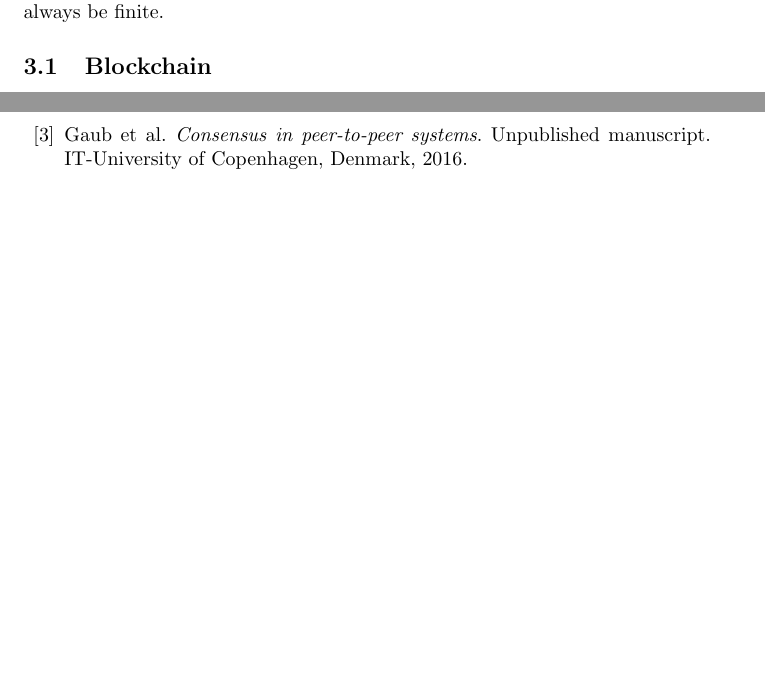
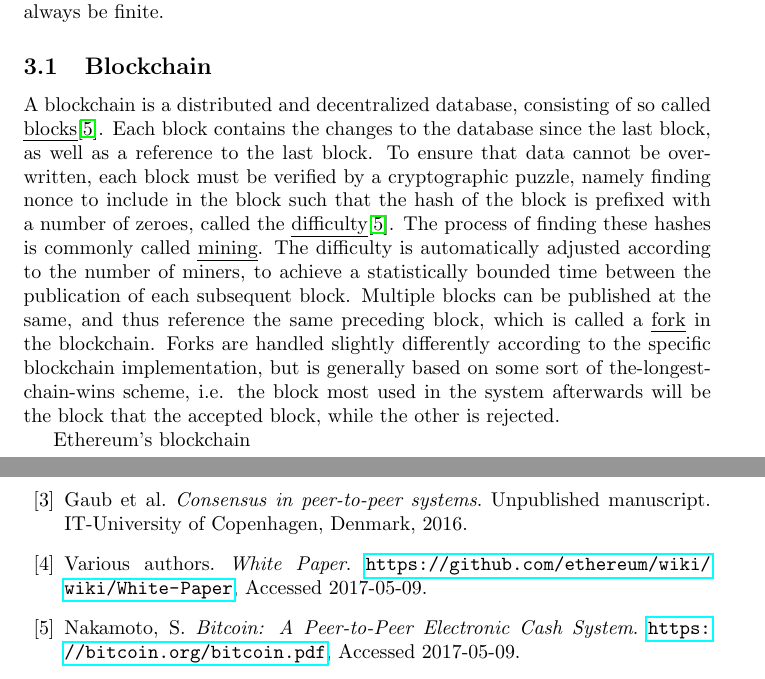
Before and after one commit to DCReum/dcreum.github.io, a LaTeX document (docs/report.tex): two parts of pages 8 and 10 of 13 before the commit and two parts of pages 8 and 11 of 14 after it, joined at a grey line, cut so that both start at the same text, the shorter picture padded with empty space. Compiled offline with pdfLaTeX.

Commit message:
general blockchain intro

```diff
--- a/docs/report.tex
+++ b/docs/report.tex
@@ -176,6 +176,15 @@
 		i.e infinite computation is impossible, since the amount of gas will always be finite.
 
 		\subsection{Blockchain}
+		A blockchain is a distributed and decentralized database, consisting of so called \emph{blocks}\cite{bitcoin-white-paper}.
+		Each block contains the changes to the database since the last block, as well as a reference to the last block.
+		To ensure that data cannot be overwritten, each block must be verified by a cryptographic puzzle, namely finding nonce to include in the block such that the hash of the block is prefixed with a number of zeroes, called the \emph{difficulty}\cite{bitcoin-white-paper}.
+		The process of finding these hashes is commonly called \emph{mining}.
+		The difficulty is automatically adjusted according to the number of miners, to achieve a statistically bounded time between the publication of each subsequent block.
+		Multiple blocks can be published at the same, and thus reference the same preceding block, which is called a \emph{fork} in the blockchain.
+		Forks are handled slightly differently according to the specific blockchain implementation, but is generally based on some sort of the-longest-chain-wins scheme, i.e. the block most used in the system afterwards will be the block that the accepted block, while the other is rejected.
+
+		Ethereum's blockchain
 
 		\subsection{Ethereum Virtual Machine}
 
@@ -261,6 +270,18 @@
 		IT-University of Copenhagen,
 		Denmark,
 		2016.
+
+		\bibitem{ethereum-white-paper}
+		Various authors.
+		\textit{White Paper}.
+		\url{https://github.com/ethereum/wiki/wiki/White-Paper},
+		Accessed 2017-05-09.
+
+		\bibitem{bitcoin-white-paper}
+		Nakamoto, S.
+		\textit{Bitcoin: A Peer-to-Peer Electronic Cash System}.
+		\url{https://bitcoin.org/bitcoin.pdf},
+		Accessed 2017-05-09.
 
 
 	\end{thebibliography}
```
